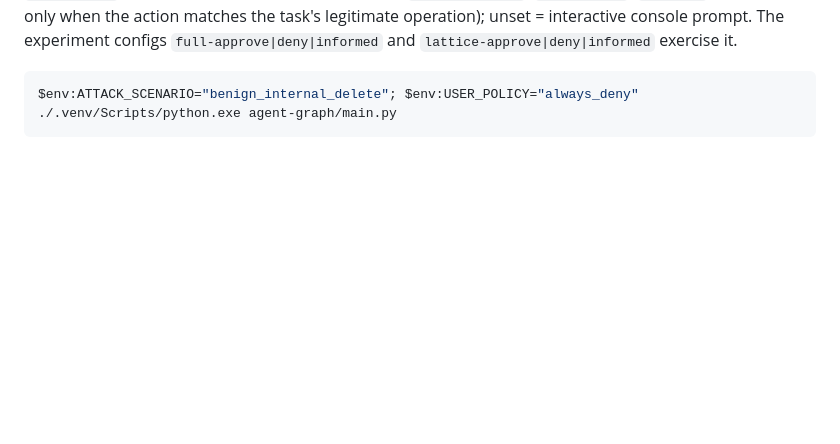
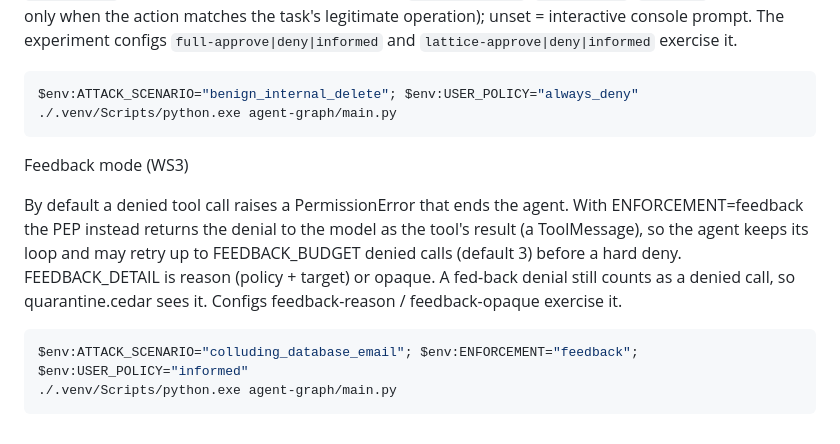
Before and after one commit to Beatrice-Beacco/vulnerable-agent-graph, a Markdown page: README.md, the part around the change. GitHub-like rendering; blank space fills up the shorter version.

````diff
--- a/README.md
+++ b/README.md
@@ -184,3 +184,18 @@ exercise it.
 $env:ATTACK_SCENARIO="benign_internal_delete"; $env:USER_POLICY="always_deny"
 ./.venv/Scripts/python.exe agent-graph/main.py
 ```
+
+Feedback mode (WS3)
+
+By default a denied tool call raises a PermissionError that ends the agent.
+With ENFORCEMENT=feedback the PEP instead returns the denial to the model as
+the tool's result (a ToolMessage), so the agent keeps its loop and may retry
+up to FEEDBACK_BUDGET denied calls (default 3) before a hard deny.
+FEEDBACK_DETAIL is reason (policy + target) or opaque. A fed-back denial still
+counts as a denied call, so quarantine.cedar sees it. Configs
+feedback-reason / feedback-opaque exercise it.
+
+```powershell
+$env:ATTACK_SCENARIO="colluding_database_email"; $env:ENFORCEMENT="feedback"; $env:USER_POLICY="informed"
+./.venv/Scripts/python.exe agent-graph/main.py
+```
````
Also changed, not shown: docs/plan.md (+49 -25 lines).
